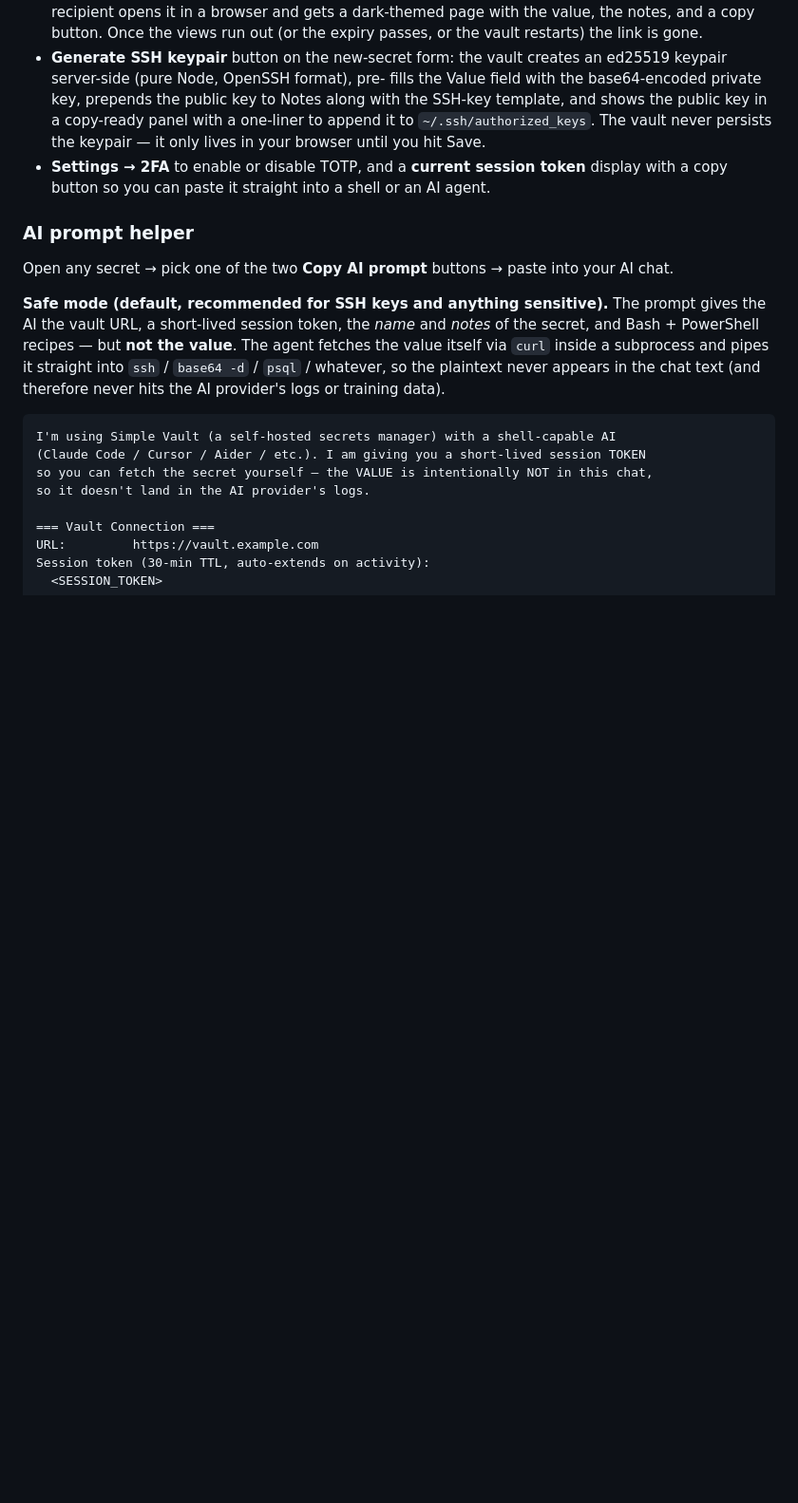
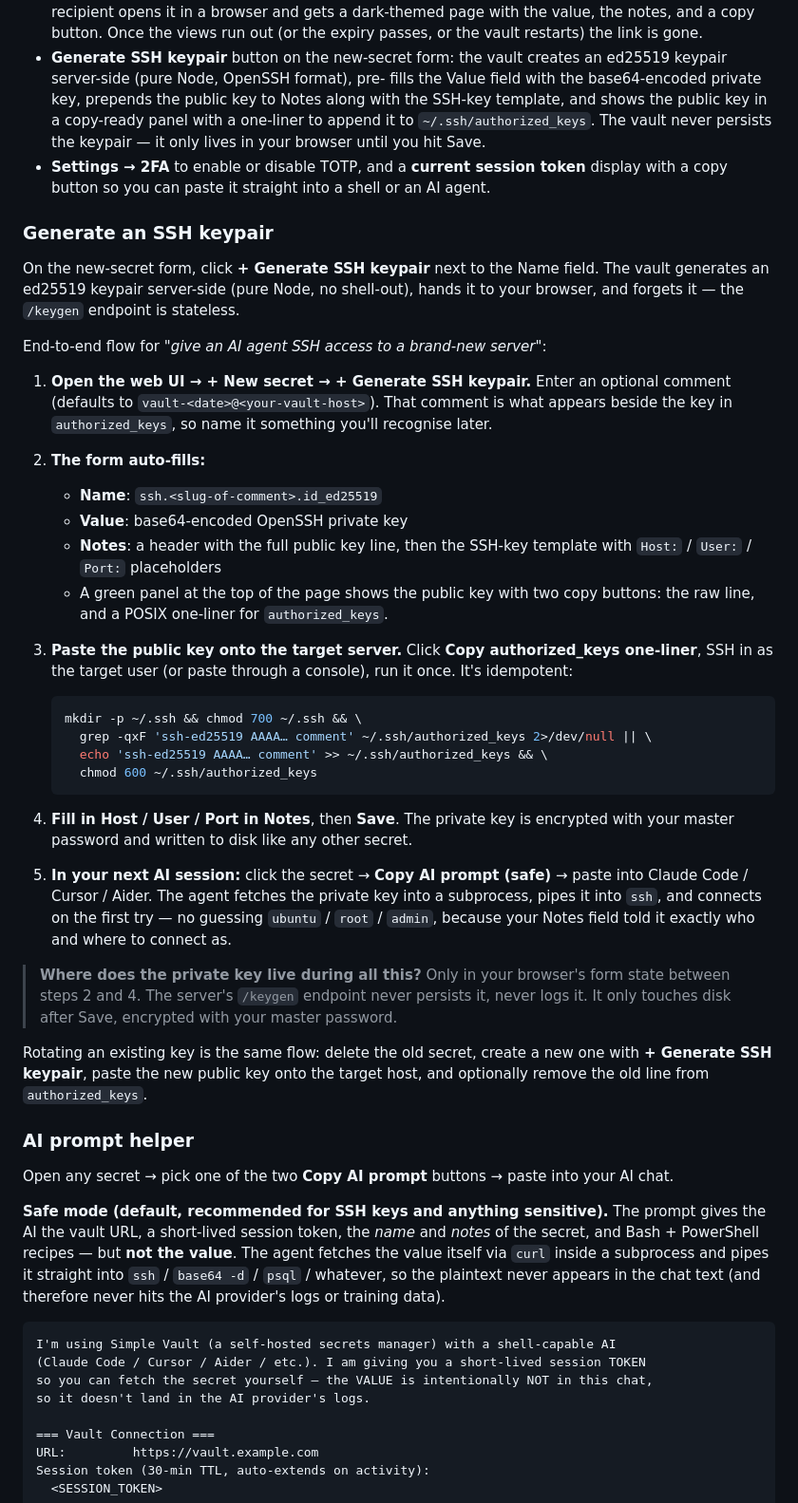
Before and after one commit to wcasa77/simple-vault, a Markdown page: README.md, the part around one of its changes. Shown at 95% size. GitHub-like rendering; blank space fills up the shorter version.

Commit message:
Document the keypair generator flow + upgrade instructions
Expand the Web UI section with a step-by-step "Generate an SSH keypair"
walkthrough showing the end-to-end flow: click → form auto-fills → paste
public key on target → fill Host/User → save → AI session → agent
connects on first try. Calls out that /keygen is stateless so the
private key only touches disk on Save (encrypted).

Add an "Upgrading an existing install" subsection under Quick Start so
returning users know the right rebuild command and what survives it
(vault-data volume, master password, 2FA) vs what gets wiped (in-memory
session tokens).

Co-Authored-By: Claude Opus 4.6 (1M context) <noreply@anthropic.com>

````diff
--- a/README.md
+++ b/README.md
@@ -164,6 +182,60 @@ plus:
 - **Settings → 2FA** to enable or disable TOTP, and a **current session
   token** display with a copy button so you can paste it straight into a
   shell or an AI agent.
+
+### Generate an SSH keypair
+
+On the new-secret form, click **+ Generate SSH keypair** next to the
+Name field. The vault generates an ed25519 keypair server-side (pure Node,
+no shell-out), hands it to your browser, and forgets it — the `/keygen`
+endpoint is stateless.
+
+End-to-end flow for *"give an AI agent SSH access to a brand-new server"*:
+
+1. **Open the web UI → + New secret → + Generate SSH keypair.** Enter an
+   optional comment (defaults to `vault-<date>@<your-vault-host>`). That
+   comment is what appears beside the key in `authorized_keys`, so name
+   it something you'll recognise later.
+
+2. **The form auto-fills:**
+   - **Name**: `ssh.<slug-of-comment>.id_ed25519`
+   - **Value**: base64-encoded OpenSSH private key
+   - **Notes**: a header with the full public key line, then the SSH-key
+     template with `Host:` / `User:` / `Port:` placeholders
+   - A green panel at the top of the page shows the public key with two
+     copy buttons: the raw line, and a POSIX one-liner for
+     `authorized_keys`.
+
+3. **Paste the public key onto the target server.** Click **Copy
+   authorized_keys one-liner**, SSH in as the target user (or paste
+   through a console), run it once. It's idempotent:
+
+   ```bash
+   mkdir -p ~/.ssh && chmod 700 ~/.ssh && \
+     grep -qxF 'ssh-ed25519 AAAA… comment' ~/.ssh/authorized_keys 2>/dev/null || \
+     echo 'ssh-ed25519 AAAA… comment' >> ~/.ssh/authorized_keys && \
+     chmod 600 ~/.ssh/authorized_keys
+   ```
+
+4. **Fill in Host / User / Port in Notes**, then **Save**. The private
+   key is encrypted with your master password and written to disk like
+   any other secret.
+
+5. **In your next AI session:** click the secret → **Copy AI prompt
+   (safe)** → paste into Claude Code / Cursor / Aider. The agent fetches
+   the private key into a subprocess, pipes it into `ssh`, and connects
+   on the first try — no guessing `ubuntu` / `root` / `admin`, because
+   your Notes field told it exactly who and where to connect as.
+
+> **Where does the private key live during all this?** Only in your
+> browser's form state between steps 2 and 4. The server's `/keygen`
+> endpoint never persists it, never logs it. It only touches disk after
+> Save, encrypted with your master password.
+
+Rotating an existing key is the same flow: delete the old secret, create
+a new one with **+ Generate SSH keypair**, paste the new public key onto
+the target host, and optionally remove the old line from
+`authorized_keys`.
 
 ### AI prompt helper
 
````
Also changed, not shown: other parts of README.md (+18 -0 lines).
